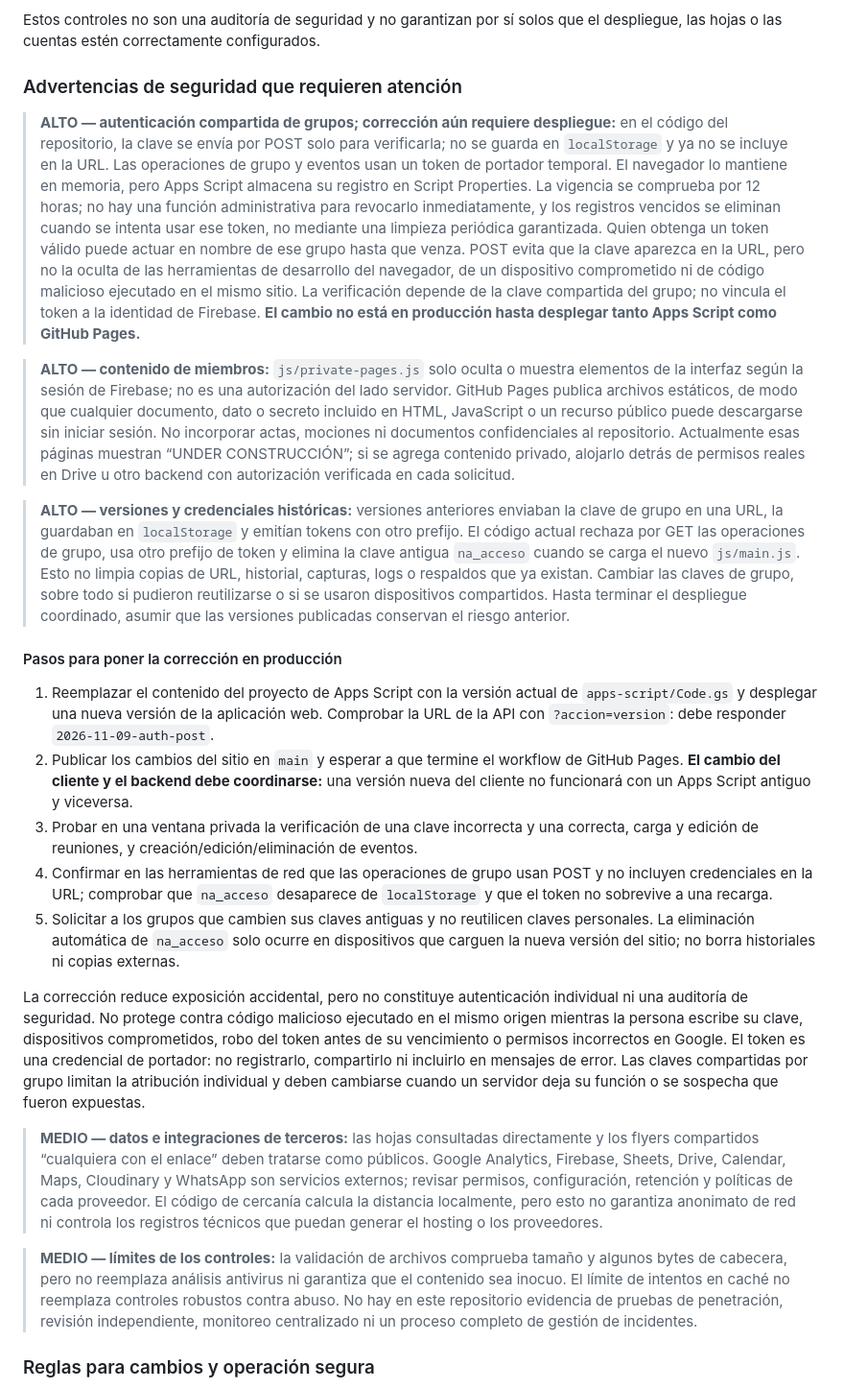
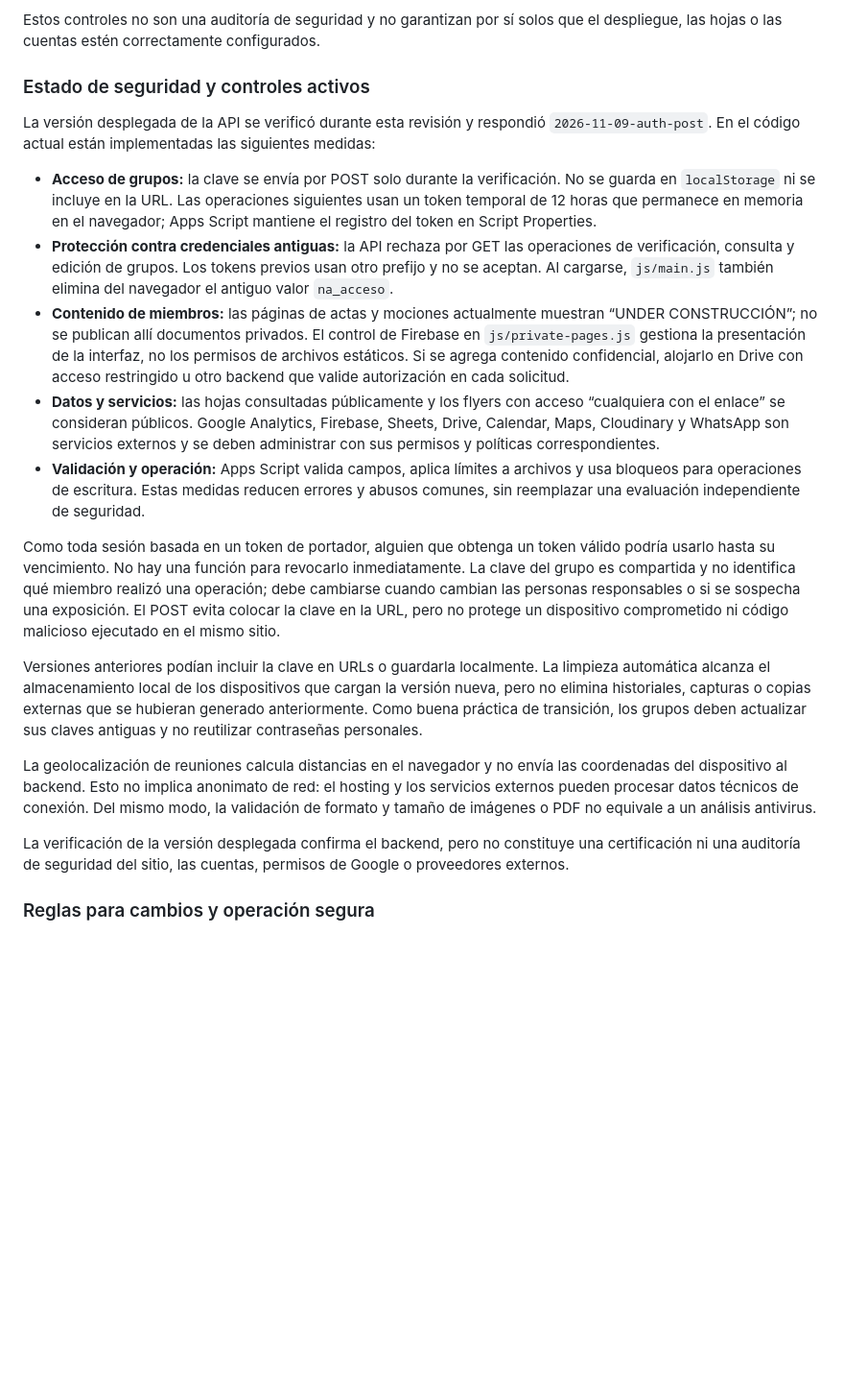
Before and after one commit to areabogota/pagina, a Markdown page: README.md, the part around the change. Shown at 96% size. Drawn GitHub-style; blank space fills up the shorter version.

```diff
--- a/README.md
+++ b/README.md
@@ -210,27 +210,23 @@ Estas pautas describen el manejo técnico actual y el estándar recomendado para
 
 Estos controles no son una auditoría de seguridad y no garantizan por sí solos que el despliegue, las hojas o las cuentas estén correctamente configurados.
 
-### Advertencias de seguridad que requieren atención
+### Estado de seguridad y controles activos
 
-> **ALTO — autenticación compartida de grupos; corrección aún requiere despliegue:** en el código del repositorio, la clave se envía por POST solo para verificarla; no se guarda en `localStorage` y ya no se incluye en la URL. Las operaciones de grupo y eventos usan un token de portador temporal. El navegador lo mantiene en memoria, pero Apps Script almacena su registro en Script Properties. La vigencia se comprueba por 12 horas; no hay una función administrativa para revocarlo inmediatamente, y los registros vencidos se eliminan cuando se intenta usar ese token, no mediante una limpieza periódica garantizada. Quien obtenga un token válido puede actuar en nombre de ese grupo hasta que venza. POST evita que la clave aparezca en la URL, pero no la oculta de las herramientas de desarrollo del navegador, de un dispositivo comprometido ni de código malicioso ejecutado en el mismo sitio. La verificación depende de la clave compartida del grupo; no vincula el token a la identidad de Firebase. **El cambio no está en producción hasta desplegar tanto Apps Script como GitHub Pages.**
+La versión desplegada de la API se verificó durante esta revisión y respondió `2026-11-09-auth-post`. En el código actual están implementadas las siguientes medidas:
 
-> **ALTO — contenido de miembros:** `js/private-pages.js` solo oculta o muestra elementos de la interfaz según la sesión de Firebase; no es una autorización del lado servidor. GitHub Pages publica archivos estáticos, de modo que cualquier documento, dato o secreto incluido en HTML, JavaScript o un recurso público puede descargarse sin iniciar sesión. No incorporar actas, mociones ni documentos confidenciales al repositorio. Actualmente esas páginas muestran “UNDER CONSTRUCCIÓN”; si se agrega contenido privado, alojarlo detrás de permisos reales en Drive u otro backend con autorización verificada en cada solicitud.
+- **Acceso de grupos:** la clave se envía por POST solo durante la verificación. No se guarda en `localStorage` ni se incluye en la URL. Las operaciones siguientes usan un token temporal de 12 horas que permanece en memoria en el navegador; Apps Script mantiene el registro del token en Script Properties.
+- **Protección contra credenciales antiguas:** la API rechaza por GET las operaciones de verificación, consulta y edición de grupos. Los tokens previos usan otro prefijo y no se aceptan. Al cargarse, `js/main.js` también elimina del navegador el antiguo valor `na_acceso`.
+- **Contenido de miembros:** las páginas de actas y mociones actualmente muestran “UNDER CONSTRUCCIÓN”; no se publican allí documentos privados. El control de Firebase en `js/private-pages.js` gestiona la presentación de la interfaz, no los permisos de archivos estáticos. Si se agrega contenido confidencial, alojarlo en Drive con acceso restringido u otro backend que valide autorización en cada solicitud.
+- **Datos y servicios:** las hojas consultadas públicamente y los flyers con acceso “cualquiera con el enlace” se consideran públicos. Google Analytics, Firebase, Sheets, Drive, Calendar, Maps, Cloudinary y WhatsApp son servicios externos y se deben administrar con sus permisos y políticas correspondientes.
+- **Validación y operación:** Apps Script valida campos, aplica límites a archivos y usa bloqueos para operaciones de escritura. Estas medidas reducen errores y abusos comunes, sin reemplazar una evaluación independiente de seguridad.
 
-> **ALTO — versiones y credenciales históricas:** versiones anteriores enviaban la clave de grupo en una URL, la guardaban en `localStorage` y emitían tokens con otro prefijo. El código actual rechaza por GET las operaciones de grupo, usa otro prefijo de token y elimina la clave antigua `na_acceso` cuando se carga el nuevo `js/main.js`. Esto no limpia copias de URL, historial, capturas, logs o respaldos que ya existan. Cambiar las claves de grupo, sobre todo si pudieron reutilizarse o si se usaron dispositivos compartidos. Hasta terminar el despliegue coordinado, asumir que las versiones publicadas conservan el riesgo anterior.
+Como toda sesión basada en un token de portador, alguien que obtenga un token válido podría usarlo hasta su vencimiento. No hay una función para revocarlo inmediatamente. La clave del grupo es compartida y no identifica qué miembro realizó una operación; debe cambiarse cuando cambian las personas responsables o si se sospecha una exposición. El POST evita colocar la clave en la URL, pero no protege un dispositivo comprometido ni código malicioso ejecutado en el mismo sitio.
 
-#### Pasos para poner la corrección en producción
+Versiones anteriores podían incluir la clave en URLs o guardarla localmente. La limpieza automática alcanza el almacenamiento local de los dispositivos que cargan la versión nueva, pero no elimina historiales, capturas o copias externas que se hubieran generado anteriormente. Como buena práctica de transición, los grupos deben actualizar sus claves antiguas y no reutilizar contraseñas personales.
 
-1. Reemplazar el contenido del proyecto de Apps Script con la versión actual de `apps-script/Code.gs` y desplegar una nueva versión de la aplicación web. Comprobar la URL de la API con `?accion=version`: debe responder `2026-11-09-auth-post`.
-2. Publicar los cambios del sitio en `main` y esperar a que termine el workflow de GitHub Pages. **El cambio del cliente y el backend debe coordinarse:** una versión nueva del cliente no funcionará con un Apps Script antiguo y viceversa.
-3. Probar en una ventana privada la verificación de una clave incorrecta y una correcta, carga y edición de reuniones, y creación/edición/eliminación de eventos.
-4. Confirmar en las herramientas de red que las operaciones de grupo usan POST y no incluyen credenciales en la URL; comprobar que `na_acceso` desaparece de `localStorage` y que el token no sobrevive a una recarga.
-5. Solicitar a los grupos que cambien sus claves antiguas y no reutilicen claves personales. La eliminación automática de `na_acceso` solo ocurre en dispositivos que carguen la nueva versión del sitio; no borra historiales ni copias externas.
+La geolocalización de reuniones calcula distancias en el navegador y no envía las coordenadas del dispositivo al backend. Esto no implica anonimato de red: el hosting y los servicios externos pueden procesar datos técnicos de conexión. Del mismo modo, la validación de formato y tamaño de imágenes o PDF no equivale a un análisis antivirus.
 
-La corrección reduce exposición accidental, pero no constituye autenticación individual ni una auditoría de seguridad. No protege contra código malicioso ejecutado en el mismo origen mientras la persona escribe su clave, dispositivos comprometidos, robo del token antes de su vencimiento o permisos incorrectos en Google. El token es una credencial de portador: no registrarlo, compartirlo ni incluirlo en mensajes de error. Las claves compartidas por grupo limitan la atribución individual y deben cambiarse cuando un servidor deja su función o se sospecha que fueron expuestas.
-
-> **MEDIO — datos e integraciones de terceros:** las hojas consultadas directamente y los flyers compartidos “cualquiera con el enlace” deben tratarse como públicos. Google Analytics, Firebase, Sheets, Drive, Calendar, Maps, Cloudinary y WhatsApp son servicios externos; revisar permisos, configuración, retención y políticas de cada proveedor. El código de cercanía calcula la distancia localmente, pero esto no garantiza anonimato de red ni controla los registros técnicos que puedan generar el hosting o los proveedores.
-
-> **MEDIO — límites de los controles:** la validación de archivos comprueba tamaño y algunos bytes de cabecera, pero no reemplaza análisis antivirus ni garantiza que el contenido sea inocuo. El límite de intentos en caché no reemplaza controles robustos contra abuso. No hay en este repositorio evidencia de pruebas de penetración, revisión independiente, monitoreo centralizado ni un proceso completo de gestión de incidentes.
+La verificación de la versión desplegada confirma el backend, pero no constituye una certificación ni una auditoría de seguridad del sitio, las cuentas, permisos de Google o proveedores externos.
 
 ### Reglas para cambios y operación segura
 
```
